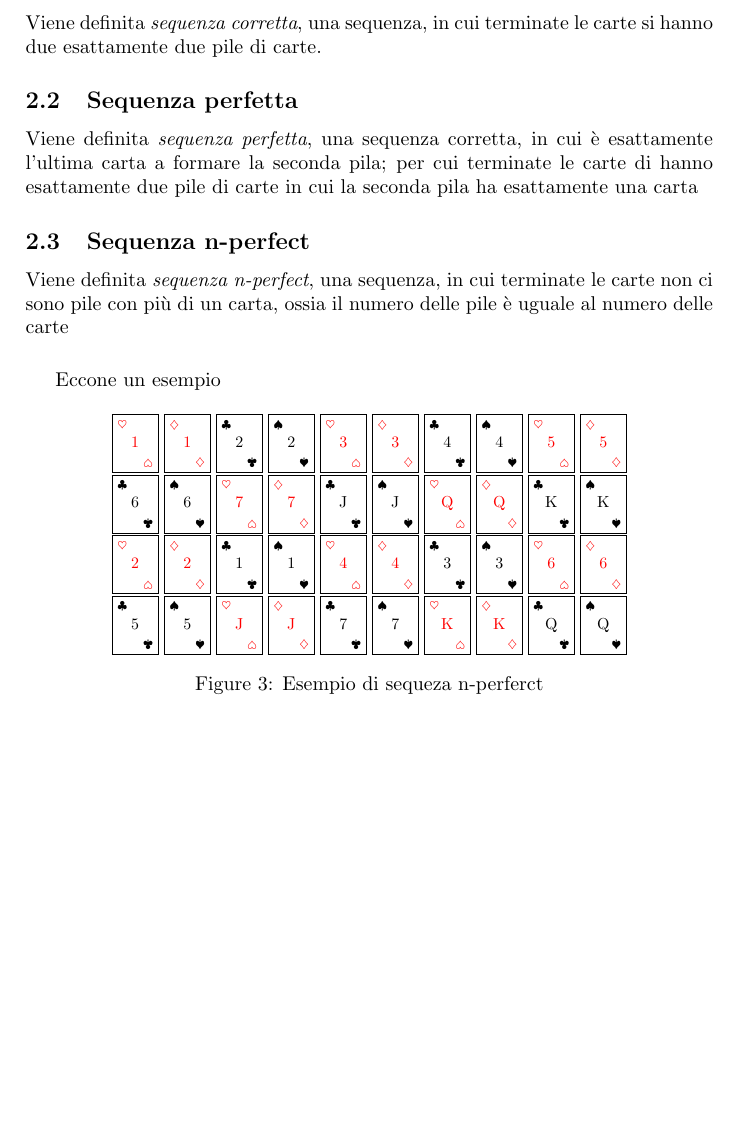
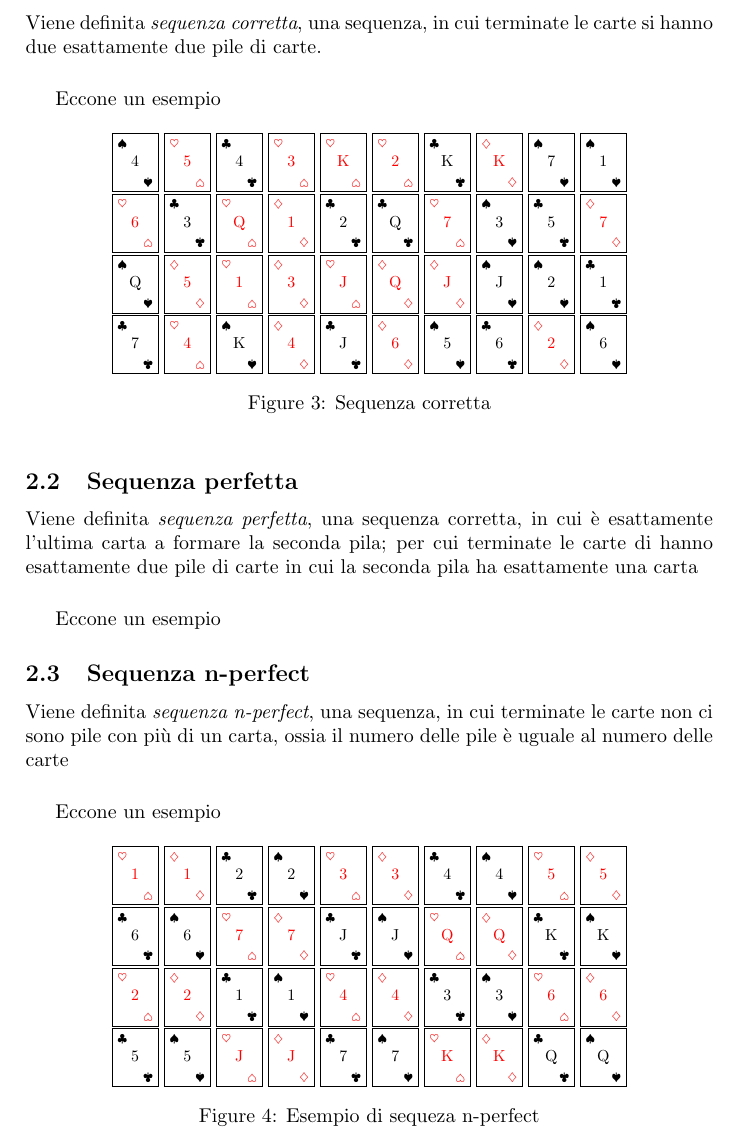
Before and after one commit to Zexal0807/Prina-s-Solitary, a LaTeX document (progetto.tex): part of page 5 of 8, cut so that both start at the same text, the shorter picture padded with empty space. Compiled offline with pdfLaTeX.

Commit message:
Add example of correct sequence

```diff
--- a/progetto.tex
+++ b/progetto.tex
@@ -172,13 +172,67 @@ Ecco un esempio del funzionamento
 
 Viene definita \emph{sequenza corretta}, una sequenza, in cui terminate le carte si hanno due esattamente due pile di carte.
 
-% Esempio
+\vspace{0.5cm}
+Eccone un esempio
+\begin{figure}[h]
+    \centering
+    \scalebox{0.8}{
+        \blackcard{4}{\spadesuit}
+        \redcard{5}{\heartsuit}
+        \blackcard{4}{\clubsuit}
+        \redcard{3}{\heartsuit}
+        \redcard{K}{\heartsuit}
+        \redcard{2}{\heartsuit}
+        \blackcard{K}{\clubsuit}
+        \redcard{K}{\diamondsuit}
+        \blackcard{7}{\spadesuit}
+        \blackcard{1}{\spadesuit}
+    }
+    \scalebox{0.8}{
+        \redcard{6}{\heartsuit}
+        \blackcard{3}{\clubsuit}
+        \redcard{Q}{\heartsuit}
+        \redcard{1}{\diamondsuit}
+        \blackcard{2}{\clubsuit}
+        \blackcard{Q}{\clubsuit}
+        \redcard{7}{\heartsuit}
+        \blackcard{3}{\spadesuit}
+        \blackcard{5}{\clubsuit}
+        \redcard{7}{\diamondsuit}
+    }
+    \scalebox{0.8}{
+        \blackcard{Q}{\spadesuit}
+        \redcard{5}{\diamondsuit}
+        \redcard{1}{\heartsuit}
+        \redcard{3}{\diamondsuit}
+        \redcard{J}{\heartsuit}
+        \redcard{Q}{\diamondsuit}
+        \redcard{J}{\diamondsuit}
+        \blackcard{J}{\spadesuit}
+        \blackcard{2}{\spadesuit}
+        \blackcard{1}{\clubsuit}
+    }
+    \scalebox{0.8}{
+        \blackcard{7}{\clubsuit}
+        \redcard{4}{\heartsuit}
+        \blackcard{K}{\spadesuit}
+        \redcard{4}{\diamondsuit}
+        \blackcard{J}{\clubsuit}
+        \redcard{6}{\diamondsuit}
+        \blackcard{5}{\spadesuit}
+        \blackcard{6}{\clubsuit}
+        \redcard{2}{\diamondsuit}
+        \blackcard{6}{\spadesuit}
+    }
+    \caption{Sequenza corretta}
+\end{figure}
 
 \subsection{Sequenza perfetta}
 
 Viene definita \emph{sequenza perfetta}, una sequenza corretta, in cui è esattamente l'ultima carta a formare la seconda pila; per cui terminate le carte di hanno esattamente due pile di carte in cui la seconda pila ha esattamente una carta
 
-
+\vspace{0.5cm}
+Eccone un esempio
 % Esempio
 
 
@@ -238,7 +292,7 @@ Eccone un esempio
         \blackcard{Q}{\clubsuit}
         \blackcard{Q}{\spadesuit}
     }
-    \caption{Esempio di sequeza n-perferct}
+    \caption{Esempio di sequeza n-perfect}
 \end{figure}
 
 \newpage
```
